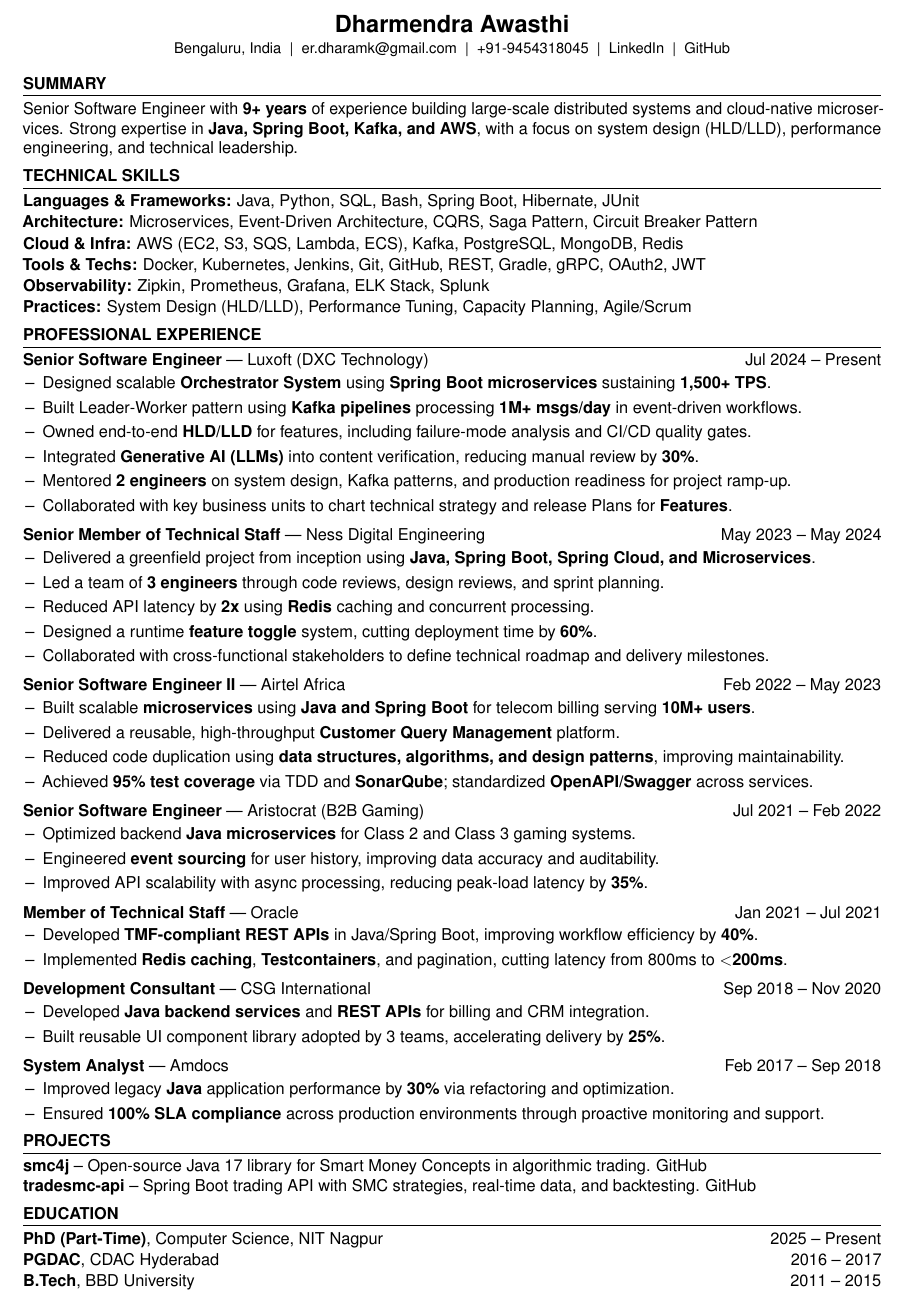
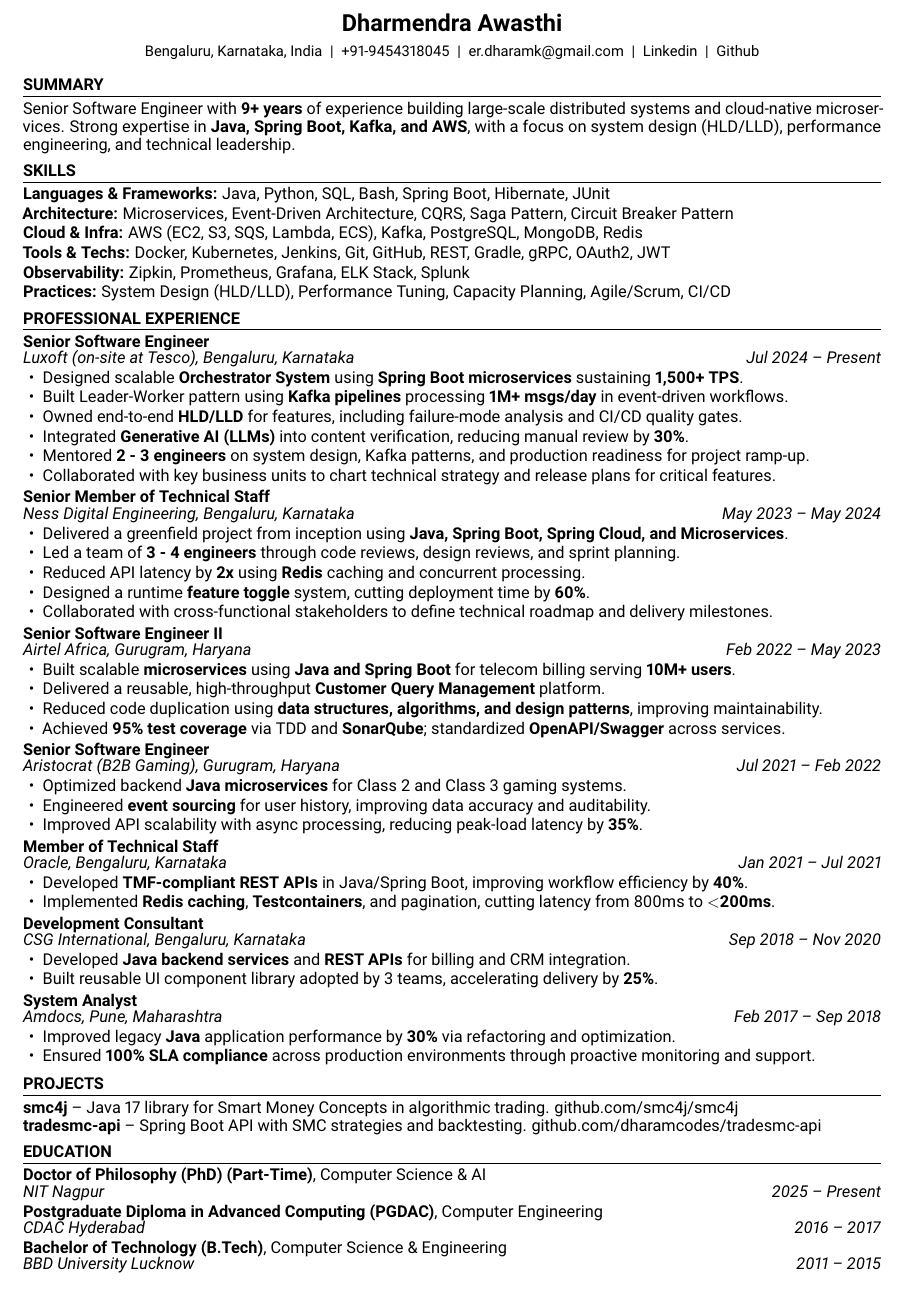
Before and after one commit to dharamcodes/resume, a LaTeX CV (Resume_Dharmendra.tex): part of the page, cut so that both start at the same text. Compiled offline with pdfLaTeX.

Commit message:
Improved resume

```diff
--- a/Resume_Dharmendra.tex
+++ b/Resume_Dharmendra.tex
@@ -23,104 +21,119 @@
 
 % === HEADER ===
 \begin{center}
-  {\Large \textbf{Dharmendra Awasthi}}\\[1pt]
-  % {\small Senior Software Engineer (Backend) $\cdot$ Microservices $\cdot$ Java $\cdot$ Cloud (AWS) $\cdot$ LLM}\\[2pt]
-  {\small Bengaluru, India \;|\; \href{mailto:er.dharamk@gmail.com}{er.dharamk@gmail.com} \;|\; +91-9454318045 \;|\;
-    \href{https://www.linkedin.com/in/dharamcodes/}{LinkedIn} \;|\;
-    \href{https://github.com/dharamcodes}{GitHub}}
+  {\Large \textbf{Dharmendra Awasthi}}\\[4pt]
+  {\small Bengaluru, Karnataka, India \;|\; +91-9454318045 \;|\; \href{mailto:er.dharamk@gmail.com}{er.dharamk@gmail.com} \;|\;
+    \href{https://www.linkedin.com/in/dharamcodes/}{Linkedin} \;|\;
+    \href{https://github.com/dharamcodes}{Github}}
 \end{center}
 
 % === SUMMARY ===
 \section{Summary}
-\vspace{2pt}
+\vspace{1pt}
 Senior Software Engineer with \textbf{9+ years} of experience building large-scale distributed systems and cloud-native microservices. Strong expertise in \textbf{Java, Spring Boot, Kafka, and AWS}, with a focus on system design (HLD/LLD), performance engineering, and technical leadership.
 
 % === SKILLS ===
-\section{Technical Skills}
 \vspace{2pt}
+\section{Skills}
+\vspace{1pt}
 \begin{itemize}[leftmargin=0pt,nosep,itemsep=1pt,label={}]
   \item \textbf{Languages \& Frameworks:} Java, Python, SQL, Bash, Spring Boot, Hibernate, JUnit
   \item \textbf{Architecture:} Microservices, Event-Driven Architecture, CQRS, Saga Pattern, Circuit Breaker Pattern
   \item \textbf{Cloud \& Infra:} AWS (EC2, S3, SQS, Lambda, ECS), Kafka, PostgreSQL, MongoDB, Redis
   \item \textbf{Tools \& Techs:} Docker, Kubernetes, Jenkins, Git, GitHub, REST, Gradle, gRPC, OAuth2, JWT
   \item \textbf{Observability:} Zipkin, Prometheus, Grafana, ELK Stack, Splunk
-  \item \textbf{Practices:} System Design (HLD/LLD), Performance Tuning, Capacity Planning, Agile/Scrum
+  \item \textbf{Practices:} System Design (HLD/LLD), Performance Tuning, Capacity Planning, Agile/Scrum, CI/CD
 \end{itemize}
 
 % === EXPERIENCE ===
+\vspace{2pt}
 \section{Professional Experience}
-\vspace{2pt}
-\textbf{Senior Software Engineer} --- Luxoft (DXC Technology) \hfill Jul 2024 -- Present
-\begin{itemize}[label=\textendash]
+\vspace{1pt}
+\textbf{Senior Software Engineer}\\[-1pt]
+\textit{Luxoft (on-site at Tesco), Bengaluru, Karnataka} \hfill \textit{Jul 2024 -- Present}
+\begin{itemize}[label=\textbullet]
   \item Designed scalable \textbf{Orchestrator System} using \textbf{Spring Boot microservices} sustaining \textbf{1,500+ TPS}.
   \item Built Leader-Worker pattern using \textbf{Kafka pipelines} processing \textbf{1M+ msgs/day} in event-driven workflows.
   \item Owned end-to-end \textbf{HLD/LLD} for features, including failure-mode analysis and CI/CD quality gates.
   \item Integrated \textbf{Generative AI (LLMs)} into content verification, reducing manual review by \textbf{30\%}.
-  \item Mentored \textbf{2 engineers} on system design, Kafka patterns, and production readiness for project ramp-up.
-  \item Collaborated with key business units to chart technical strategy and release Plans for \textbf{Features}.
+  \item Mentored \textbf{2 - 3 engineers} on system design, Kafka patterns, and production readiness for project ramp-up.
+  \item Collaborated with key business units to chart technical strategy and release plans for critical features.
 \end{itemize}
 
-\vspace{4pt}
-\textbf{Senior Member of Technical Staff} --- Ness Digital Engineering \hfill May 2023 -- May 2024
-\begin{itemize}[label=\textendash]
+\vspace{1pt}
+\textbf{Senior Member of Technical Staff}\\[-1pt]
+\textit{Ness Digital Engineering, Bengaluru, Karnataka} \hfill \textit{May 2023 -- May 2024}
+\begin{itemize}[label=\textbullet]
   \item Delivered a greenfield project from inception using \textbf{Java, Spring Boot, Spring Cloud, and Microservices}.
-  \item Led a team of \textbf{3 engineers} through code reviews, design reviews, and sprint planning.
+  \item Led a team of \textbf{3 - 4 engineers} through code reviews, design reviews, and sprint planning.
   \item Reduced API latency by \textbf{2x} using \textbf{Redis} caching and concurrent processing.
   \item Designed a runtime \textbf{feature toggle} system, cutting deployment time by \textbf{60\%}.
   \item Collaborated with cross-functional stakeholders to define technical roadmap and delivery milestones.
 \end{itemize}
 
-\vspace{4pt}
-\textbf{Senior Software Engineer II} --- Airtel Africa \hfill Feb 2022 -- May 2023
-\begin{itemize}[label=\textendash]
+\vspace{1pt}
+\textbf{Senior Software Engineer II}\\[-1pt]
+\textit{Airtel Africa, Gurugram, Haryana} \hfill \textit{Feb 2022 -- May 2023}
+\begin{itemize}[label=\textbullet]
   \item Built scalable \textbf{microservices} using \textbf{Java and Spring Boot} for telecom billing serving \textbf{10M+ users}.
   \item Delivered a reusable, high-throughput \textbf{Customer Query Management} platform.
   \item Reduced code duplication using \textbf{data structures, algorithms, and design patterns}, improving maintainability.
   \item Achieved \textbf{95\% test coverage} via TDD and \textbf{SonarQube}; standardized \textbf{OpenAPI/Swagger} across services.
 \end{itemize}
 
-\vspace{4pt}
-\textbf{Senior Software Engineer} --- Aristocrat (B2B Gaming) \hfill Jul 2021 -- Feb 2022
-\begin{itemize}[label=\textendash]
+\vspace{1pt}
+\textbf{Senior Software Engineer}\\[-1pt]
+\textit{Aristocrat (B2B Gaming), Gurugram, Haryana} \hfill \textit{Jul 2021 -- Feb 2022}
+\begin{itemize}[label=\textbullet]
   \item Optimized backend \textbf{Java microservices} for Class 2 and Class 3 gaming systems.
   \item Engineered \textbf{event sourcing} for user history, improving data accuracy and auditability.
   \item Improved API scalability with async processing, reducing peak-load latency by \textbf{35\%}.
 \end{itemize}
 
-\vspace{4pt}
-\textbf{Member of Technical Staff} --- Oracle \hfill Jan 2021 -- Jul 2021
-\begin{itemize}[label=\textendash]
+\vspace{1pt}
+\textbf{Member of Technical Staff}\\[-1pt]
+\textit{Oracle, Bengaluru, Karnataka} \hfill \textit{Jan 2021 -- Jul 2021}
+\begin{itemize}[label=\textbullet]
   \item Developed \textbf{TMF-compliant REST APIs} in Java/Spring Boot, improving workflow efficiency by \textbf{40\%}.
   \item Implemented \textbf{Redis caching}, \textbf{Testcontainers}, and pagination, cutting latency from 800ms to \textbf{$<$200ms}.
 \end{itemize}
 
-\vspace{4pt}
-\textbf{Development Consultant} --- CSG International \hfill Sep 2018 -- Nov 2020
-\begin{itemize}[label=\textendash]
+\vspace{1pt}
+\textbf{Development Consultant}\\[-1pt]
+\textit{CSG International, Bengaluru, Karnataka} \hfill \textit{Sep 2018 -- Nov 2020}
+\begin{itemize}[label=\textbullet]
   \item Developed \textbf{Java backend services} and \textbf{REST APIs} for billing and CRM integration.
   \item Built reusable UI component library adopted by 3 teams, accelerating delivery by \textbf{25\%}.
 \end{itemize}
 
-\vspace{4pt}
-\textbf{System Analyst} --- Amdocs \hfill Feb 2017 -- Sep 2018
-\begin{itemize}[label=\textendash]
+\vspace{1pt}
+\textbf{System Analyst}\\[-1pt]
+\textit{Amdocs, Pune, Maharashtra} \hfill \textit{Feb 2017 -- Sep 2018}
+\begin{itemize}[label=\textbullet]
   \item Improved legacy \textbf{Java} application performance by \textbf{30\%} via refactoring and optimization.
   \item Ensured \textbf{100\% SLA compliance} across production environments through proactive monitoring and support.
 \end{itemize}
 
 % === PROJECTS ===
+\vspace{2pt}
 \section{Projects}
-\vspace{2pt}
-\textbf{smc4j} -- Open-source Java 17 library for Smart Money Concepts in algorithmic trading. \href{https://github.com/smc4j/smc4j}{GitHub} \\
-\textbf{tradesmc-api} -- Spring Boot trading API with SMC strategies, real-time data, and backtesting. \href{https://github.com/dharamcodes/tradesmc-api}{GitHub}
+\vspace{1pt}
+\textbf{smc4j} -- Java 17 library for Smart Money Concepts in algorithmic trading. \href{https://github.com/smc4j/smc4j}{github.com/smc4j/smc4j} \\
+\textbf{tradesmc-api} -- Spring Boot API with SMC strategies and backtesting. \href{https://github.com/dharamcodes/tradesmc-api}{github.com/dharamcodes/tradesmc-api}
 
 % === EDUCATION ===
+\vspace{2pt}
 \section{Education}
-\vspace{2pt}
-\begin{itemize}[leftmargin=0pt,nosep,itemsep=1pt,label={}]
-  \item \textbf{PhD (Part-Time)}, Computer Science, NIT Nagpur \hfill 2025 -- Present
-  \item \textbf{PGDAC}, CDAC Hyderabad \hfill 2016 -- 2017
-  \item \textbf{B.Tech}, BBD University \hfill 2011 -- 2015
-\end{itemize}
+\vspace{1pt}
+\textbf{Doctor of Philosophy (PhD) (Part-Time)}, Computer Science \& AI\\[-1pt]
+\textit{NIT Nagpur} \hfill \textit{2025 -- Present}
+
+\vspace{1pt}
+\textbf{Postgraduate Diploma in Advanced Computing (PGDAC)}, Computer Engineering\\[-1pt]
+\textit{CDAC Hyderabad} \hfill \textit{2016 -- 2017}
+
+\vspace{1pt}
+\textbf{Bachelor of Technology (B.Tech)}, Computer Science \& Engineering\\[-1pt]
+\textit{BBD University Lucknow} \hfill \textit{2011 -- 2015}
 
 \end{document}
```
Also changed, not shown: test_font.tex (added, +5 -0 lines), Resume_Dharmendra.pdf, test_font.pdf (added), Resume_Dharmendra.tex (12 more changed lines).
